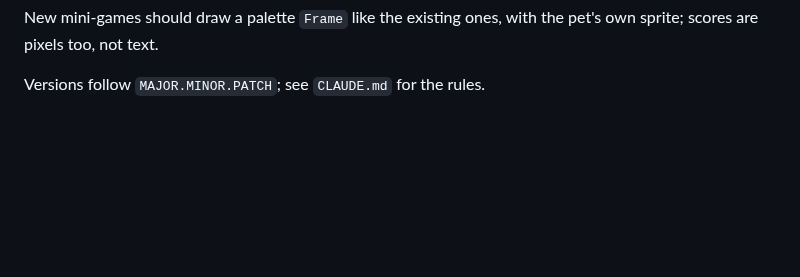
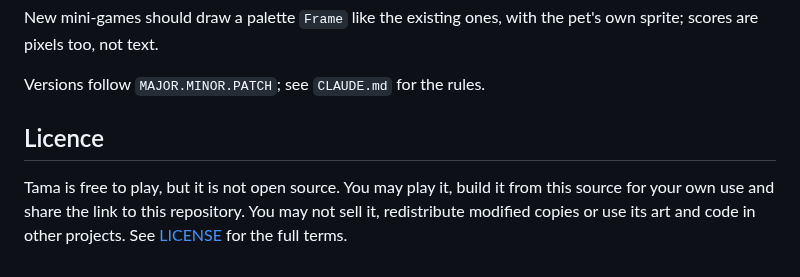
Before and after one commit to Olinkkt/tamagotchi, a Markdown page: README.md, the part around one of its changes. GitHub-like rendering; blank space fills up the shorter version.

```diff
--- a/README.md
+++ b/README.md
@@ -301,3 +328,9 @@ New mini-games should draw a palette `Frame` like the existing ones, with the pe
 sprite; scores are pixels too, not text.
 
 Versions follow `MAJOR.MINOR.PATCH`; see `CLAUDE.md` for the rules.
+
+## Licence
+
+Tama is free to play, but it is not open source. You may play it, build it from this source for
+your own use and share the link to this repository. You may not sell it, redistribute modified
+copies or use its art and code in other projects. See [LICENSE](LICENSE) for the full terms.
```
Also changed, not shown: other parts of README.md (+35 -8 lines), CHANGELOG.md (+5 -0 lines), docs/gallery.png (added), 4 other files.
